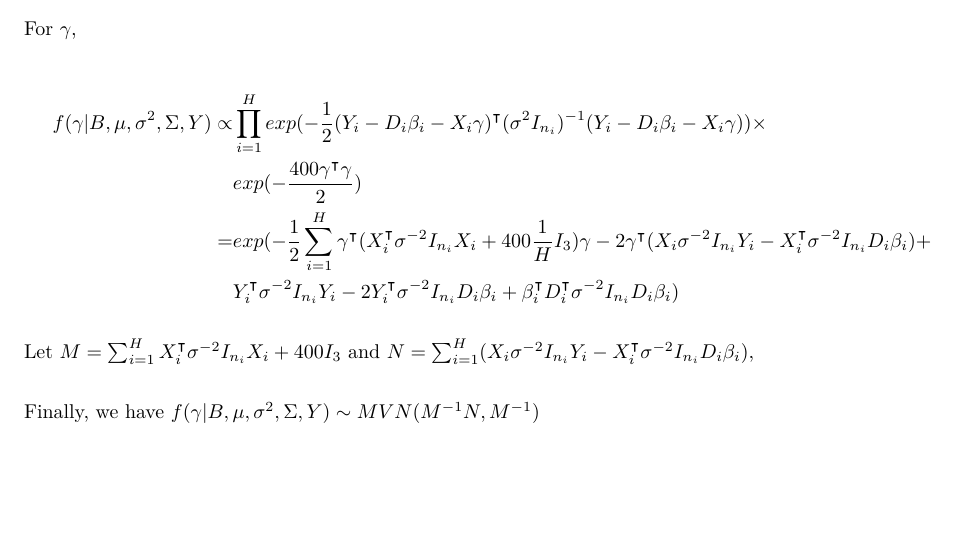
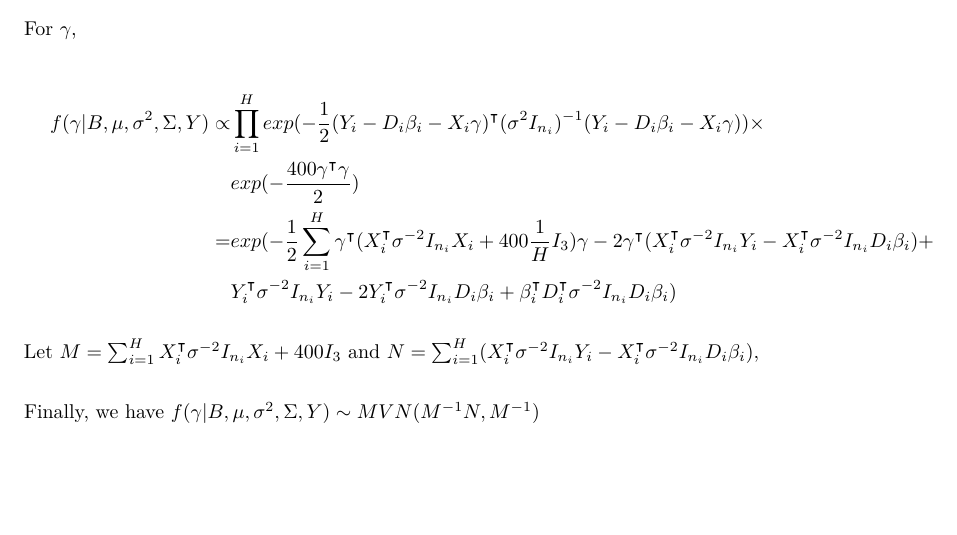
Before and after one commit to Serena-Wang/p8160_project3, an R Markdown document (hurricane_posterior.rmd): part of page 6 of 6, cut so that both start at the same text. The pictures show the output file hurricane_posterior.pdf that the author committed with the source.

Commit message:
f(gamma|`) updated

```diff
--- a/hurricane_posterior.rmd
+++ b/hurricane_posterior.rmd
@@ -186,11 +186,11 @@ For $\gamma$,
 $$\begin{aligned} f(\gamma|B, \mu, \sigma^2, \Sigma, Y)\propto
 & \prod_{i=1}^{H} exp(-\frac{1}{2}{(Y_i - D_{i}\beta_{i}-X_i\gamma)^\intercal(\sigma^2I_{n_i})^{-1}(Y_i - D_{i}\beta_{i}-X_i\gamma)}) \times \\
 & exp(-\frac{400\gamma^\intercal\gamma}{2}) \\
-=& exp(-\frac{1}{2}\sum_{i=1}^{H} \gamma^\intercal(X_i^\intercal\sigma^{-2}I_{n_i}X_i + 400\frac{1}{H}I_3)\gamma -2\gamma^\intercal(X_i\sigma^{-2}I_{n_i}Y_i-X_i^\intercal\sigma^{-2}I_{n_i}D_i\beta_i) + \\
+=& exp(-\frac{1}{2}\sum_{i=1}^{H} \gamma^\intercal(X_i^\intercal\sigma^{-2}I_{n_i}X_i + 400\frac{1}{H}I_3)\gamma -2\gamma^\intercal(X_i^\intercal\sigma^{-2}I_{n_i}Y_i-X_i^\intercal\sigma^{-2}I_{n_i}D_i\beta_i) + \\
 &Y_i^\intercal\sigma^{-2}I_{n_i}Y_i - 2Y_i^\intercal\sigma^{-2}I_{n_i}D_i\beta_i + \beta_i^\intercal D_i^\intercal\sigma^{-2}I_{n_i}D_i\beta_i)
 \end{aligned}$$
 
 
-Let $M = \sum_{i=1}^{H}X_i^\intercal\sigma^{-2}I_{n_i}X_i + 400I_3$ and $N = \sum_{i=1}^{H}(X_i\sigma^{-2}I_{n_i}Y_i-X_i^\intercal\sigma^{-2}I_{n_i}D_i\beta_i), \\$
+Let $M = \sum_{i=1}^{H}X_i^\intercal\sigma^{-2}I_{n_i}X_i + 400I_3$ and $N = \sum_{i=1}^{H}(X_i^\intercal\sigma^{-2}I_{n_i}Y_i-X_i^\intercal\sigma^{-2}I_{n_i}D_i\beta_i), \\$
 
 Finally, we have $f(\gamma|B, \mu, \sigma^2, \Sigma, Y) \sim MVN(M^{-1}N, M^{-1}) \\$
```
Also changed, not shown: hurricane_posterior.pdf.
